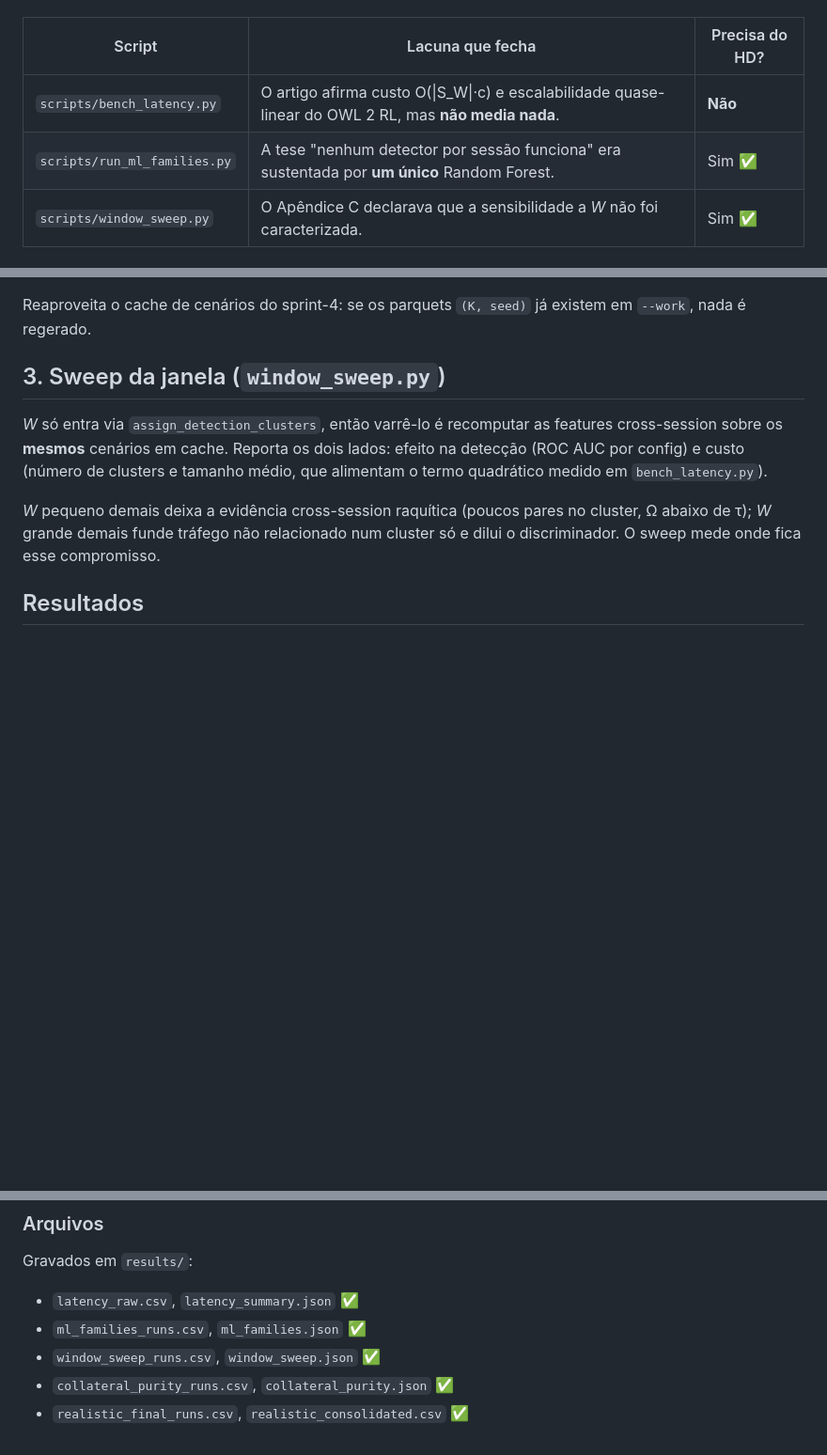
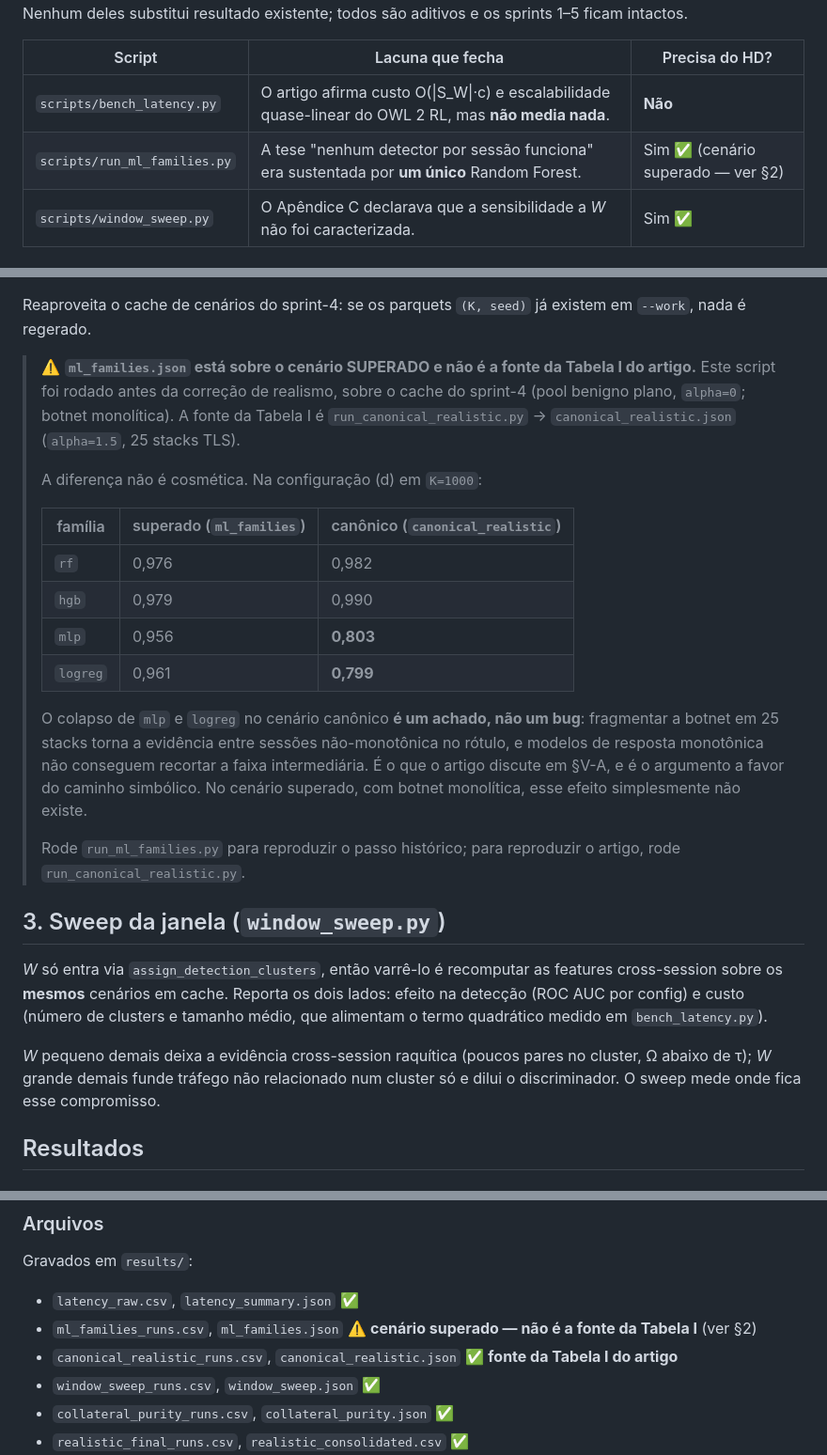
Before and after one commit to Natanael0liveira/knowledge-graph-ddos-article, a Markdown page: experiments/sprint-6-noms/README.md, 3 parts joined by grey strips. Shown at 94% size. Rendered like a GitHub page; blank space fills up the shorter version.

Commit message:
docs: marca ml_families.json como cenário superado
run_ml_families.py foi rodado antes da correção de realismo, sobre o cache do
sprint-4 (pool benigno plano alpha=0, botnet monolítica). A fonte da Tabela I do
artigo é run_canonical_realistic.py (alpha=1.5, 25 stacks). O README listava os
dois como entregues sem distinguir, então quem reproduzisse rodaria o script
errado e obteria mlp/d=0,956 e logreg/d=0,961 contra os 0,803 e 0,799 do artigo.

O artigo sempre usou o arquivo certo — nada de errado nos números publicados.
Isto é só a sinalização que faltava no repositório.

Registra também que o colapso de mlp/logreg no cenário canônico é achado e não
defeito: é a não-monotonicidade discutida em §V-A.

Co-Authored-By: Claude Opus 5 (1M context) <noreply@anthropic.com>

```diff
--- a/experiments/sprint-6-noms/README.md
+++ b/experiments/sprint-6-noms/README.md
@@ -7,7 +7,7 @@ aditivos e os sprints 1–5 ficam intactos.
 | Script | Lacuna que fecha | Precisa do HD? |
 |---|---|---|
 | `scripts/bench_latency.py` | O artigo afirma custo O(\|S_W\|·c) e escalabilidade quase-linear do OWL 2 RL, mas **não media nada**. | **Não** |
-| `scripts/run_ml_families.py` | A tese "nenhum detector por sessão funciona" era sustentada por **um único** Random Forest. | Sim ✅ |
+| `scripts/run_ml_families.py` | A tese "nenhum detector por sessão funciona" era sustentada por **um único** Random Forest. | Sim ✅ (cenário superado — ver §2) |
 | `scripts/window_sweep.py` | O Apêndice C declarava que a sensibilidade a *W* não foi caracterizada. | Sim ✅ |
 
 ## Cache de cenários — atenção
@@ -74,6 +74,31 @@ sem dependência nova.
 
 Reaproveita o cache de cenários do sprint-4: se os parquets `(K, seed)` já
 existem em `--work`, nada é regerado.
+
+> ⚠️ **`ml_families.json` está sobre o cenário SUPERADO e não é a fonte da
+> Tabela I do artigo.** Este script foi rodado antes da correção de realismo,
+> sobre o cache do sprint-4 (pool benigno plano, `alpha=0`; botnet monolítica).
+> A fonte da Tabela I é `run_canonical_realistic.py` →
+> `canonical_realistic.json` (`alpha=1.5`, 25 stacks TLS).
+>
+> A diferença não é cosmética. Na configuração (d) em `K=1000`:
+>
+> | família | superado (`ml_families`) | canônico (`canonical_realistic`) |
+> |---|---|---|
+> | `rf`     | 0,976 | 0,982 |
+> | `hgb`    | 0,979 | 0,990 |
+> | `mlp`    | 0,956 | **0,803** |
+> | `logreg` | 0,961 | **0,799** |
+>
+> O colapso de `mlp` e `logreg` no cenário canônico **é um achado, não um bug**:
+> fragmentar a botnet em 25 stacks torna a evidência entre sessões
+> não-monotônica no rótulo, e modelos de resposta monotônica não conseguem
+> recortar a faixa intermediária. É o que o artigo discute em §V-A, e é o
+> argumento a favor do caminho simbólico. No cenário superado, com botnet
+> monolítica, esse efeito simplesmente não existe.
+>
+> Rode `run_ml_families.py` para reproduzir o passo histórico; para reproduzir o
+> artigo, rode `run_canonical_realistic.py`.
 
 ## 3. Sweep da janela (`window_sweep.py`)
 
@@ -291,7 +316,8 @@ em vez de dizer apenas "comparação não controlada".
 Gravados em `results/`:
 
 - `latency_raw.csv`, `latency_summary.json` ✅
-- `ml_families_runs.csv`, `ml_families.json` ✅
+- `ml_families_runs.csv`, `ml_families.json` ⚠️ **cenário superado — não é a fonte da Tabela I** (ver §2)
+- `canonical_realistic_runs.csv`, `canonical_realistic.json` ✅ **fonte da Tabela I do artigo**
 - `window_sweep_runs.csv`, `window_sweep.json` ✅
 - `collateral_purity_runs.csv`, `collateral_purity.json` ✅
 - `realistic_final_runs.csv`, `realistic_consolidated.csv` ✅
```
